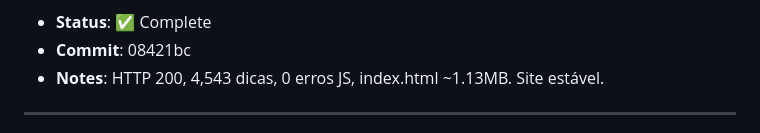
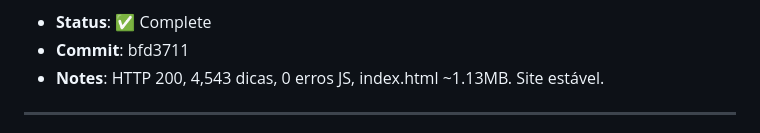
Before and after one commit to acarolmourad-commits/asf-app, a Markdown page: HEARTBEAT.md, the part around one of its changes. GitHub-like rendering.

```diff
--- a/HEARTBEAT.md
+++ b/HEARTBEAT.md
@@ -7,5 +7,5 @@
 - **Status**: ✅ Complete
-- **Commit**: 08421bc
+- **Commit**: bfd3711
 - **Notes**: HTTP 200, 4,543 dicas, 0 erros JS, index.html ~1.13MB. Site estável.
 
 ---
```
Also changed, not shown: other parts of HEARTBEAT.md (+1 -1 lines).
